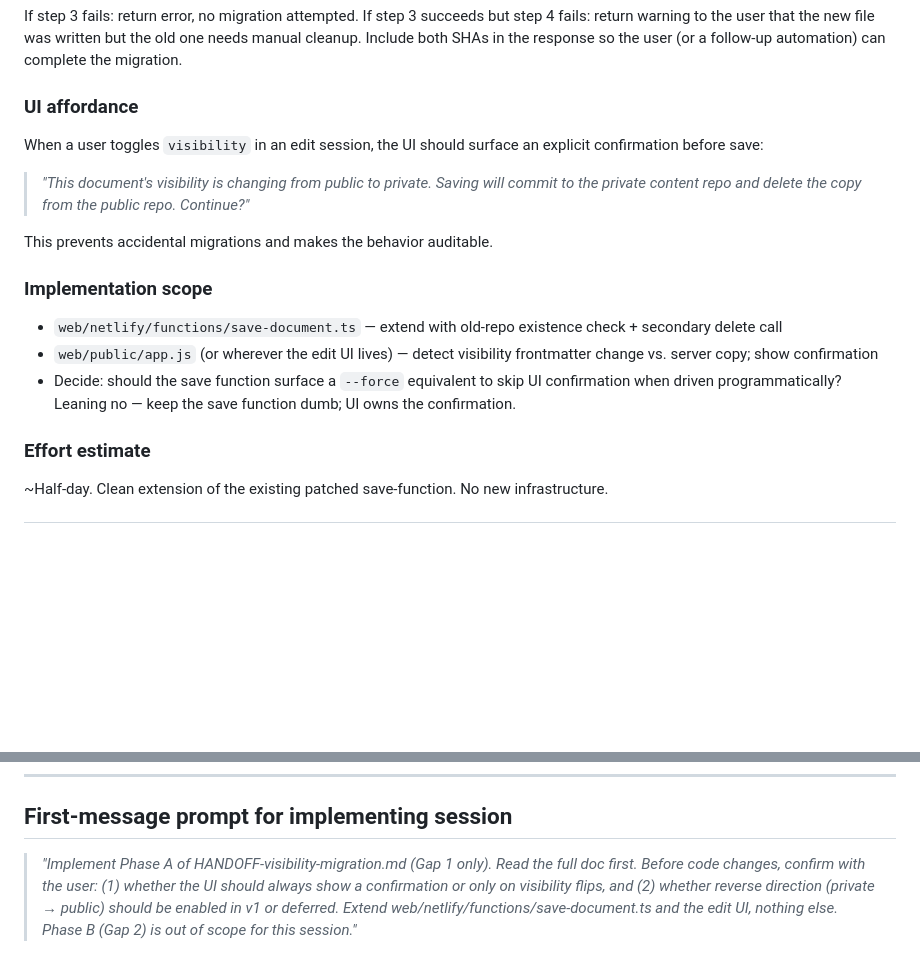
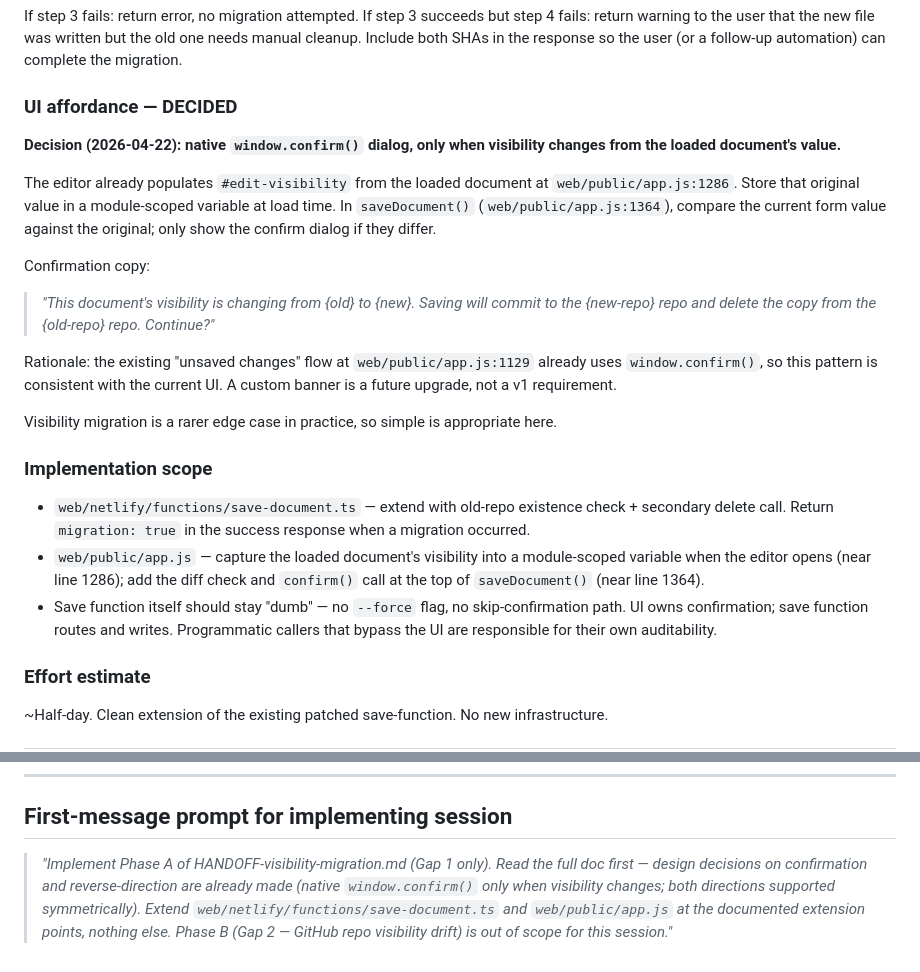
Before and after one commit to mindfu23/code-wiki, a Markdown page: HANDOFF-visibility-migration.md, 2 parts joined by grey strips. Rendered like a GitHub page; blank space fills up the shorter version.

```diff
--- a/HANDOFF-visibility-migration.md
+++ b/HANDOFF-visibility-migration.md
@@ -56,19 +56,25 @@ Sequenced for safety — the destination write happens before the source delete,
 If step 3 fails: return error, no migration attempted.
 If step 3 succeeds but step 4 fails: return warning to the user that the new file was written but the old one needs manual cleanup. Include both SHAs in the response so the user (or a follow-up automation) can complete the migration.
 
-### UI affordance
+### UI affordance — DECIDED
 
-When a user toggles `visibility` in an edit session, the UI should surface an explicit confirmation before save:
+**Decision (2026-04-22): native `window.confirm()` dialog, only when visibility changes from the loaded document's value.**
 
-> *"This document's visibility is changing from public to private. Saving will commit to the private content repo and delete the copy from the public repo. Continue?"*
+The editor already populates `#edit-visibility` from the loaded document at `web/public/app.js:1286`. Store that original value in a module-scoped variable at load time. In `saveDocument()` (`web/public/app.js:1364`), compare the current form value against the original; only show the confirm dialog if they differ.
 
-This prevents accidental migrations and makes the behavior auditable.
+Confirmation copy:
+
+> *"This document's visibility is changing from {old} to {new}. Saving will commit to the {new-repo} repo and delete the copy from the {old-repo} repo. Continue?"*
+
+Rationale: the existing "unsaved changes" flow at `web/public/app.js:1129` already uses `window.confirm()`, so this pattern is consistent with the current UI. A custom banner is a future upgrade, not a v1 requirement.
+
+Visibility migration is a rarer edge case in practice, so simple is appropriate here.
 
 ### Implementation scope
 
-- `web/netlify/functions/save-document.ts` — extend with old-repo existence check + secondary delete call
-- `web/public/app.js` (or wherever the edit UI lives) — detect visibility frontmatter change vs. server copy; show confirmation
-- Decide: should the save function surface a `--force` equivalent to skip UI confirmation when driven programmatically? Leaning no — keep the save function dumb; UI owns the confirmation.
+- `web/netlify/functions/save-document.ts` — extend with old-repo existence check + secondary delete call. Return `migration: true` in the success response when a migration occurred.
+- `web/public/app.js` — capture the loaded document's visibility into a module-scoped variable when the editor opens (near line 1286); add the diff check and `confirm()` call at the top of `saveDocument()` (near line 1364).
+- Save function itself should stay "dumb" — no `--force` flag, no skip-confirmation path. UI owns confirmation; save function routes and writes. Programmatic callers that bypass the UI are responsible for their own auditability.
 
 ### Effort estimate
 
@@ -144,4 +150,4 @@ Path A composes naturally with Gap 1: once the user accepts the drift and update
 
 ## First-message prompt for implementing session
 
-> *"Implement Phase A of HANDOFF-visibility-migration.md (Gap 1 only). Read the full doc first. Before code changes, confirm with the user: (1) whether the UI should always show a confirmation or only on visibility flips, and (2) whether reverse direction (private → public) should be enabled in v1 or deferred. Extend web/netlify/functions/save-document.ts and the edit UI, nothing else. Phase B (Gap 2) is out of scope for this session."*
+> *"Implement Phase A of HANDOFF-visibility-migration.md (Gap 1 only). Read the full doc first — design decisions on confirmation and reverse-direction are already made (native `window.confirm()` only when visibility changes; both directions supported symmetrically). Extend `web/netlify/functions/save-document.ts` and `web/public/app.js` at the documented extension points, nothing else. Phase B (Gap 2 — GitHub repo visibility drift) is out of scope for this session."*
```
Also changed, not shown: HANDOFF-taxonomy-auto-inference.md (+12 -19 lines).
